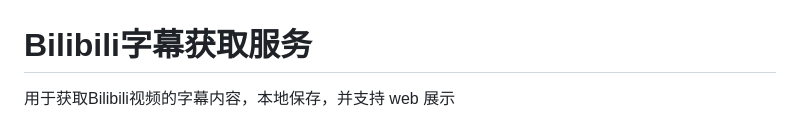
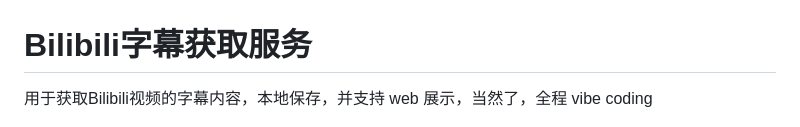
Before and after one commit to folook/Bilibili_knowledge, a Markdown page: README.md, the part around the change. GitHub-like rendering.

```diff
--- a/README.md
+++ b/README.md
@@ -1,6 +1,6 @@
 # Bilibili字幕获取服务
 
-用于获取Bilibili视频的字幕内容，本地保存，并支持 web 展示
+用于获取Bilibili视频的字幕内容，本地保存，并支持 web 展示，当然了，全程 vibe coding
 
 ![Web界面截图](images/Snipaste_2025-06-22_12-15-25.jpg)
 ## 功能特性
```
